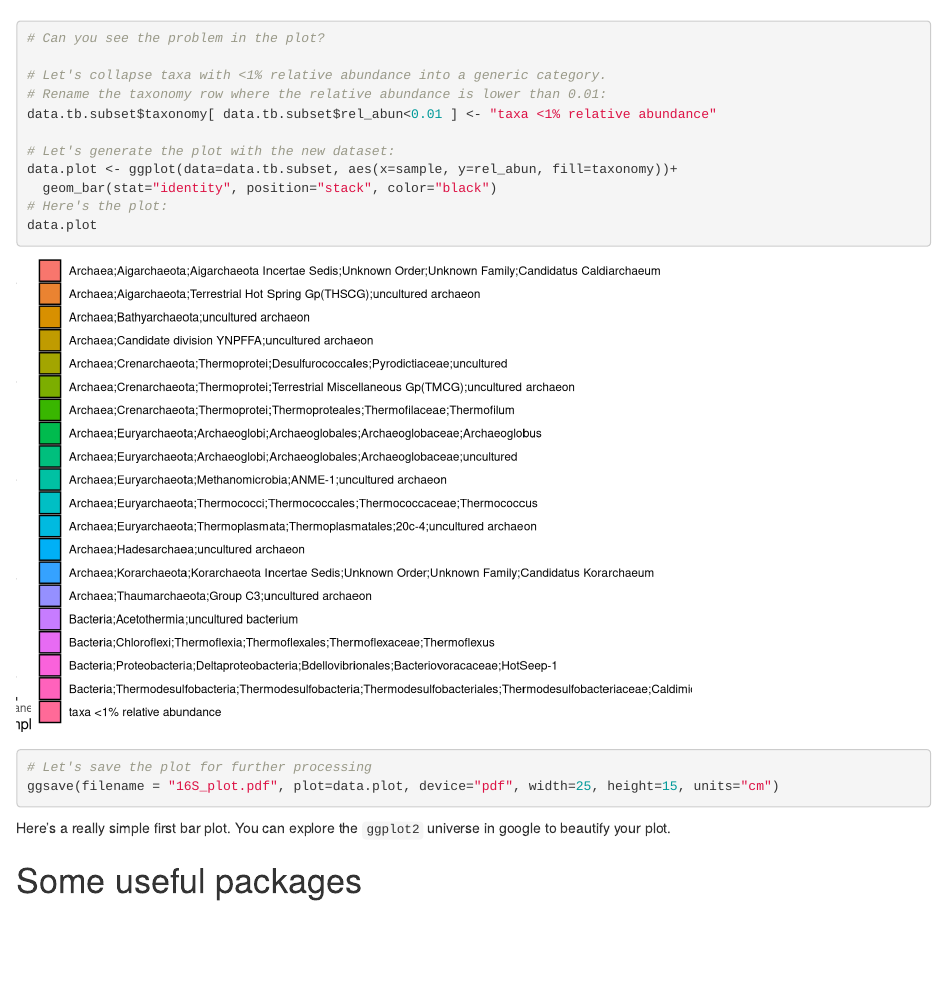
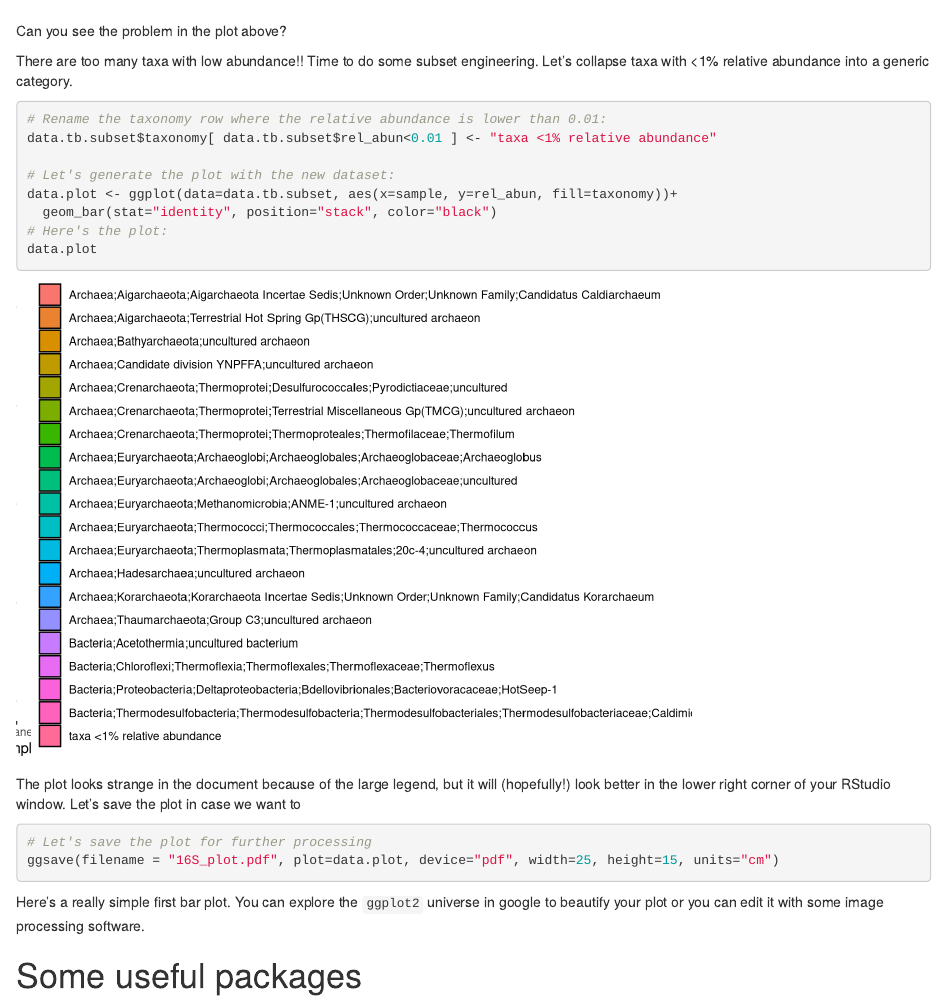
Before and after one commit to dbenitom/introduction-to-R, an R Markdown document (introduction-to-R-notebook.Rmd): the page in a window 1100 px wide, from 6690 px down. Rendered offline with R 4.5, knitr and Pandoc, with nearby package versions.

Commit message:
Update notebook and upload html file

````diff
--- a/introduction-to-R-notebook.Rmd
+++ b/introduction-to-R-notebook.Rmd
@@ -561,9 +559,15 @@ data.tb.subset <- data.tb.subset %>% mutate(rel_abun=(reads/sum(reads)))
 # the plot
 ggplot(data=data.tb.subset, aes(x=sample, y=rel_abun, fill=taxonomy))+
   geom_bar(stat="identity", position="stack", color="black")
-# Can you see the problem in the plot?
 
-# Let's collapse taxa with <1% relative abundance into a generic category.
+```
+
+Can you see the problem in the plot above?
+
+There are too many taxa with low abundance!! Time to do some subset engineering. Let's collapse taxa with <1% relative abundance into a generic category.
+
+```{r}
+
 # Rename the taxonomy row where the relative abundance is lower than 0.01:
 data.tb.subset$taxonomy[ data.tb.subset$rel_abun<0.01 ] <- "taxa <1% relative abundance"
 
@@ -572,12 +576,16 @@ data.plot <- ggplot(data=data.tb.subset, aes(x=sample, y=rel_abun, fill=taxonomy
   geom_bar(stat="identity", position="stack", color="black")
 # Here's the plot:
 data.plot
+```
 
+The plot looks strange in the document because of the large legend, but it will (hopefully!) look better in the lower right corner of your RStudio window. Let's save the plot in case we want to
+
+```{r}
 # Let's save the plot for further processing
 ggsave(filename = "16S_plot.pdf", plot=data.plot, device="pdf", width=25, height=15, units="cm")
 ```
 
-Here's a really simple first bar plot. You can explore the `ggplot2` universe in google to beautify your plot.
+Here's a really simple first bar plot. You can explore the `ggplot2` universe in google to beautify your plot or you can edit it with some image processing software.
 
 
 # Some useful packages
````
Also changed, not shown: introduction-to-R-notebook.html (added), introduction-to-R-notebook.Rmd (2 more changed lines).
